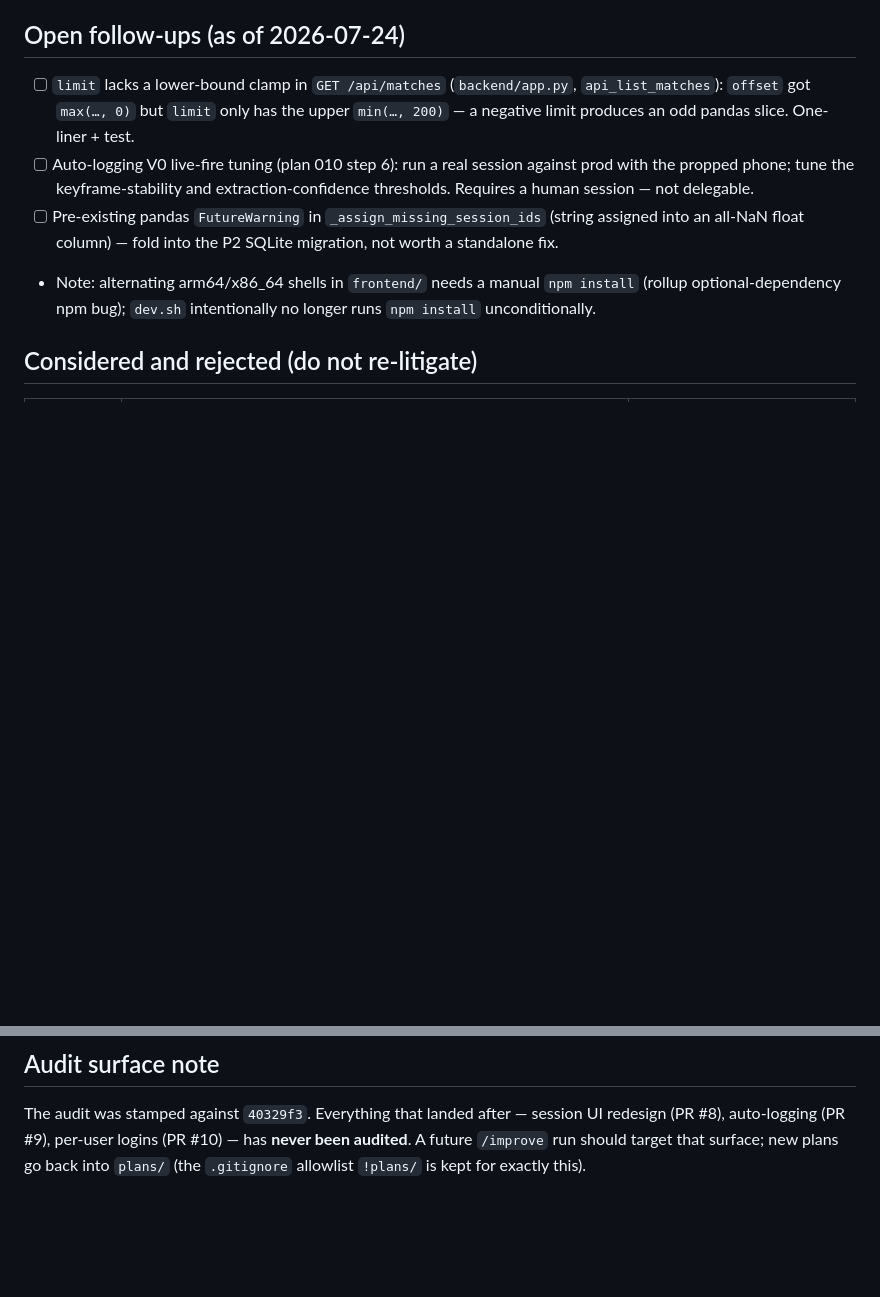
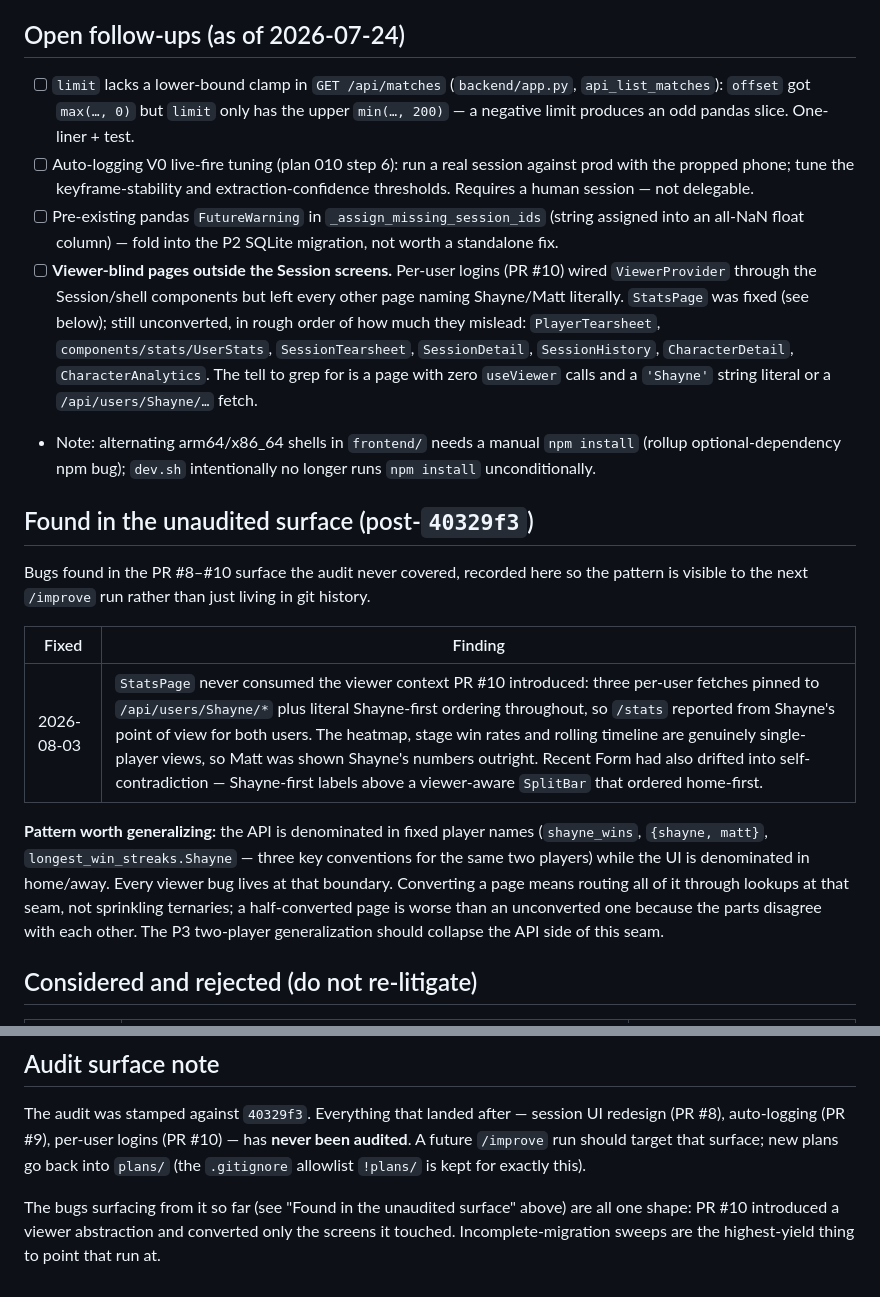
Before and after one commit to 0xHarrington/ssbu-match-logging, a Markdown page: docs/AUDIT-LEDGER.md, 2 parts joined by grey strips. Drawn GitHub-style; blank space fills up the shorter version.

Commit message:
docs: record the viewer-blind page sweep in the audit ledger
The /stats viewer bug came out of the PR #8-#10 surface the 2026-07-14 audit
never covered, so the ledger is where it belongs rather than only in git
history.

- new "Found in the unaudited surface" section with the StatsPage finding and
  the generalizable pattern behind it: the API is denominated in fixed player
  names (three key conventions for the same two players) while the UI is
  denominated in home/away, and every viewer bug lives at that seam
- open follow-up listing the seven pages still naming players literally,
  ordered by how much they mislead, with the grep that finds them (zero
  useViewer calls + a 'Shayne' literal or /api/users/Shayne/ fetch)
- audit surface note now points at incomplete-migration sweeps as the
  highest-yield target for the next /improve run, since both bugs found in
  that surface so far are the same shape

Explicitly recorded: a half-converted page is worse than an unconverted one,
because the converted parts contradict the ones left behind. That is what made
the Recent Form cards read wrong rather than merely read backwards.

```diff
--- a/docs/AUDIT-LEDGER.md
+++ b/docs/AUDIT-LEDGER.md
@@ -28,9 +28,37 @@ follow-ups** that never blocked the merge.
 - [ ] Pre-existing pandas `FutureWarning` in `_assign_missing_session_ids`
       (string assigned into an all-NaN float column) — fold into the P2 SQLite
       migration, not worth a standalone fix.
+- [ ] **Viewer-blind pages outside the Session screens.** Per-user logins
+      (PR #10) wired `ViewerProvider` through the Session/shell components but
+      left every other page naming Shayne/Matt literally. `StatsPage` was fixed
+      (see below); still unconverted, in rough order of how much they mislead:
+      `PlayerTearsheet`, `components/stats/UserStats`, `SessionTearsheet`,
+      `SessionDetail`, `SessionHistory`, `CharacterDetail`,
+      `CharacterAnalytics`. The tell to grep for is a page with zero
+      `useViewer` calls and a `'Shayne'` string literal or a
+      `/api/users/Shayne/…` fetch.
 - Note: alternating arm64/x86_64 shells in `frontend/` needs a manual
   `npm install` (rollup optional-dependency npm bug); `dev.sh` intentionally no
   longer runs `npm install` unconditionally.
+
+## Found in the unaudited surface (post-`40329f3`)
+
+Bugs found in the PR #8–#10 surface the audit never covered, recorded here so
+the pattern is visible to the next `/improve` run rather than just living in
+git history.
+
+| Fixed | Finding |
+|---|---|
+| 2026-08-03 | `StatsPage` never consumed the viewer context PR #10 introduced: three per-user fetches pinned to `/api/users/Shayne/*` plus literal Shayne-first ordering throughout, so `/stats` reported from Shayne's point of view for both users. The heatmap, stage win rates and rolling timeline are genuinely single-player views, so Matt was shown Shayne's numbers outright. Recent Form had also drifted into self-contradiction — Shayne-first labels above a viewer-aware `SplitBar` that ordered home-first. |
+
+**Pattern worth generalizing:** the API is denominated in fixed player names
+(`shayne_wins`, `{shayne, matt}`, `longest_win_streaks.Shayne` — three key
+conventions for the same two players) while the UI is denominated in
+home/away. Every viewer bug lives at that boundary. Converting a page means
+routing all of it through lookups at that seam, not sprinkling ternaries;
+a half-converted page is worse than an unconverted one because the parts
+disagree with each other. The P3 two-player generalization should collapse the
+API side of this seam.
 
 ## Considered and rejected (do not re-litigate)
 
@@ -58,3 +86,8 @@ session UI redesign (PR #8), auto-logging (PR #9), per-user logins (PR #10) —
 has **never been audited**. A future `/improve` run should target that surface;
 new plans go back into `plans/` (the `.gitignore` allowlist `!plans/` is kept
 for exactly this).
+
+The bugs surfacing from it so far (see "Found in the unaudited surface" above)
+are all one shape: PR #10 introduced a viewer abstraction and converted only
+the screens it touched. Incomplete-migration sweeps are the highest-yield thing
+to point that run at.
```
